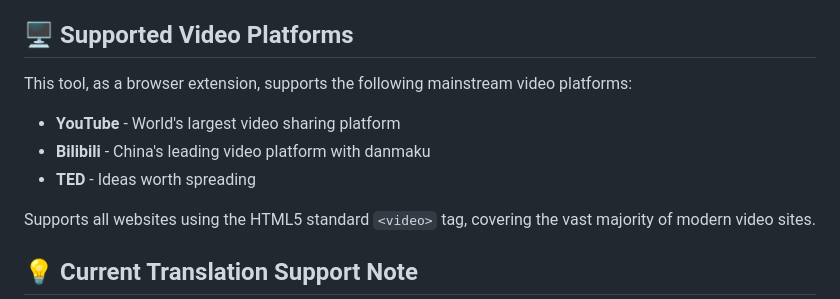
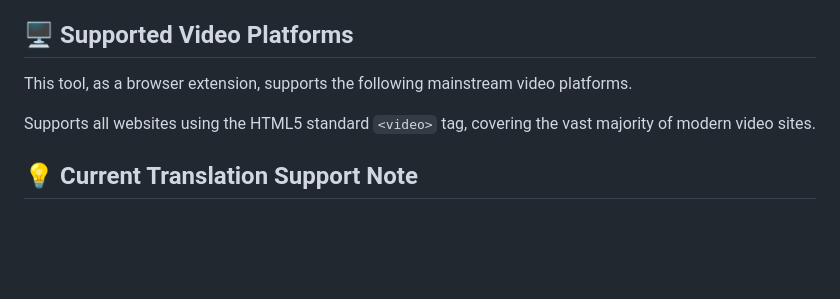
Before and after one commit to xujizhong/video-translate, a Markdown page: README.en.md, the part around the change. GitHub-like rendering; blank space fills up the shorter version.

```diff
--- a/README.en.md
+++ b/README.en.md
@@ -15,11 +15,7 @@ A powerful AI-driven real-time video subtitle translation tool that extracts aud
 
 ## 🖥️ Supported Video Platforms
 
-This tool, as a browser extension, supports the following mainstream video platforms:
-
-- **YouTube** - World's largest video sharing platform
-- **Bilibili** - China's leading video platform with danmaku
-- **TED** - Ideas worth spreading
+This tool, as a browser extension, supports the following mainstream video platforms.
 
 Supports all websites using the HTML5 standard `<video>` tag, covering the vast majority of modern video sites.
 
```
Also changed, not shown: README.md (+1 -5 lines).
